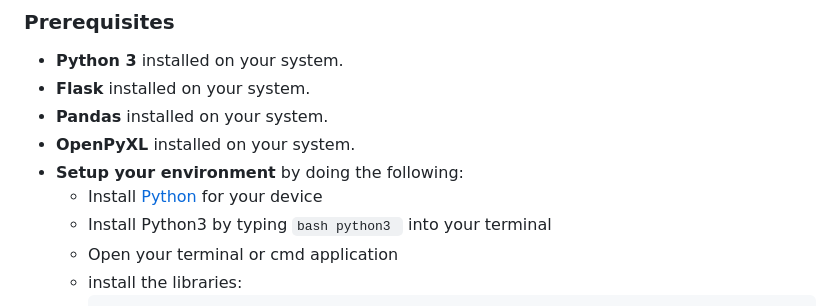
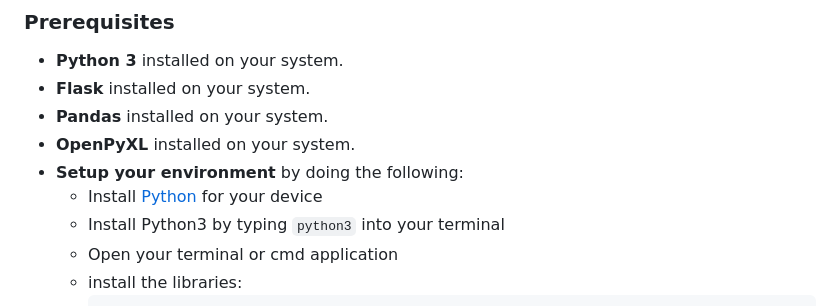
Before and after one commit to CJColemanB/DeviceLoggerV2, a Markdown page: README.md, the part around the change. GitHub-like rendering.

````diff
--- a/README.md
+++ b/README.md
@@ -44,7 +44,7 @@ A robust, browser-based web application for managing the loan and return of devi
 - **OpenPyXL** installed on your system.
 - **Setup your environment** by doing the following:
    - Install [Python]([url](https://www.python.org/downloads/)) for your device
-   - Install Python3 by typing ```bash python3 ``` into your terminal
+   - Install Python3 by typing ```python3``` into your terminal
    - Open your terminal or cmd application
    - install the libraries:
      ```bash
````
